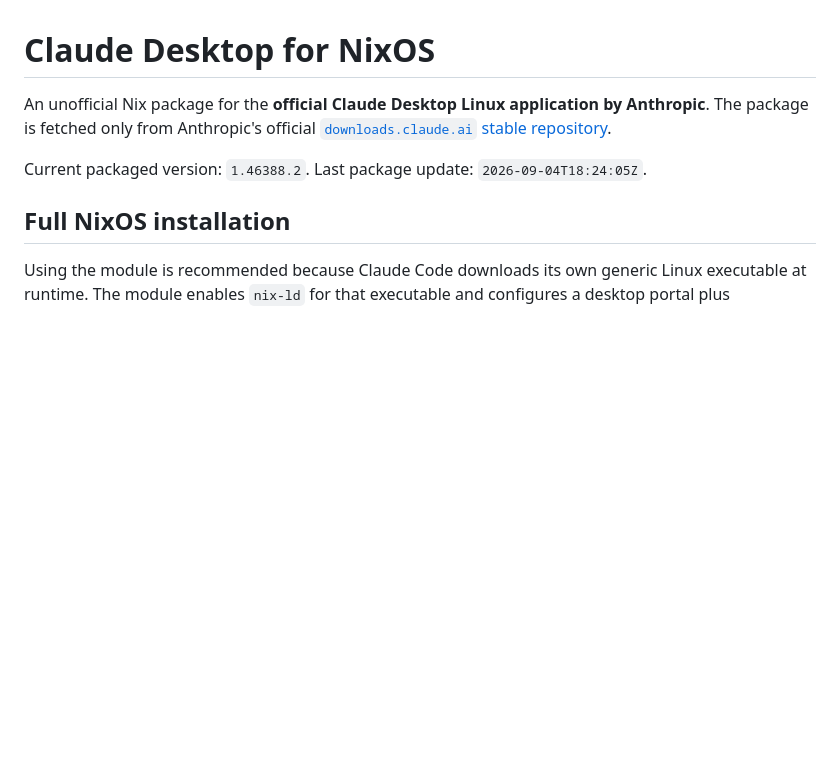
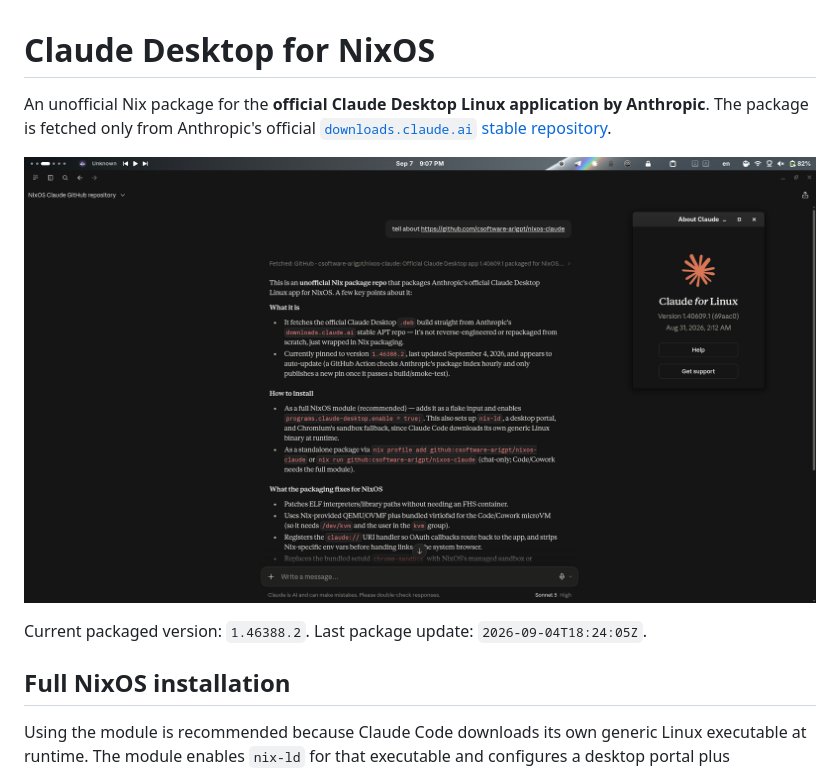
Before and after one commit to csoftware-arigpt/nixos-claude, a Markdown page: README.md, the part around the change. GitHub-like rendering; pictures changed too: assets/claude-nixos.png (added); blank space fills up the shorter version.

Commit message:
Show Claude running natively on NixOS
Add the supplied desktop screenshot to the repository landing page so visitors can immediately see the packaged application in its target environment.

Constraint: Preserve the user-provided PNG without recompression
Confidence: high
Scope-risk: narrow
Tested: Source and repository asset SHA-256 match; README image path resolves locally

```diff
--- a/README.md
+++ b/README.md
@@ -3,6 +3,8 @@
 An unofficial Nix package for the **official Claude Desktop Linux application
 by Anthropic**. The package is fetched only from Anthropic's official
 [`downloads.claude.ai` stable repository](https://downloads.claude.ai/claude-desktop/apt/stable/).
+
+![Claude Desktop running on NixOS](assets/claude-nixos.png)
 
 Current packaged version: `1.46388.2`.
 Last package update: `2026-09-04T18:24:05Z`.
```
